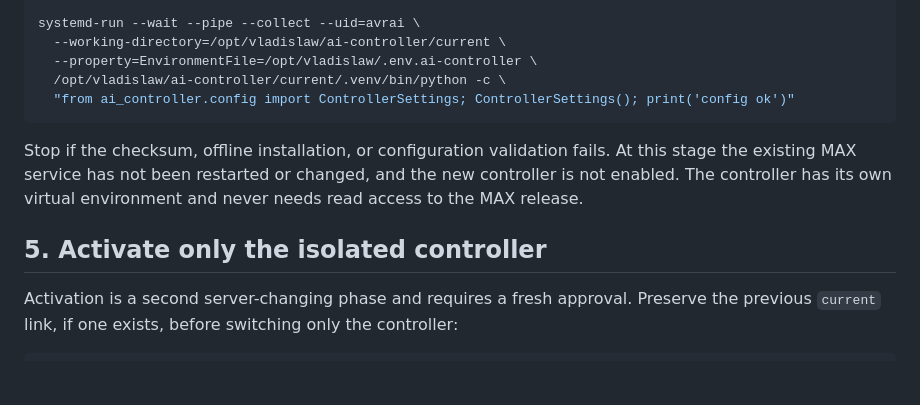
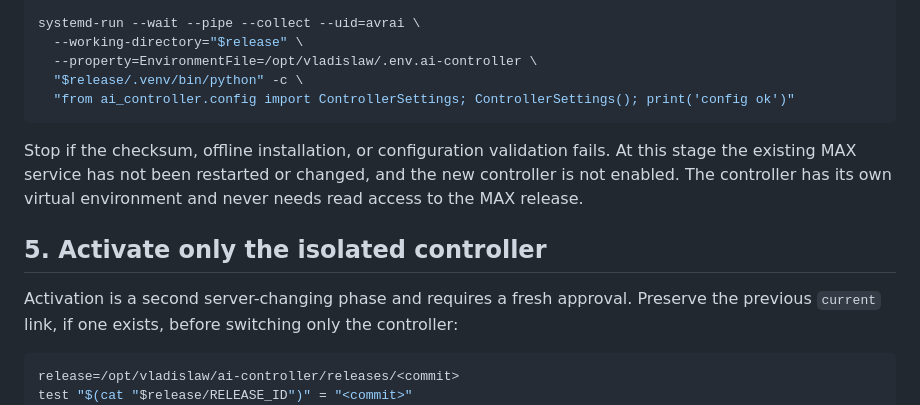
Before and after one commit to JAAXCOB/vladislaw, a Markdown page: docs/AVR_AI_CONTROLLER_INSTALL.md, the part around the change. Rendered like a GitHub page; blank space fills up the shorter version.

Commit message:
docs: validate the staged AVR controller release

````diff
--- a/docs/AVR_AI_CONTROLLER_INSTALL.md
+++ b/docs/AVR_AI_CONTROLLER_INSTALL.md
@@ -116,9 +116,9 @@ chown -R root:avrai "$release"
 chmod -R u=rwX,g=rX,o= "$release"
 
 systemd-run --wait --pipe --collect --uid=avrai \
-  --working-directory=/opt/vladislaw/ai-controller/current \
+  --working-directory="$release" \
   --property=EnvironmentFile=/opt/vladislaw/.env.ai-controller \
-  /opt/vladislaw/ai-controller/current/.venv/bin/python -c \
+  "$release/.venv/bin/python" -c \
   "from ai_controller.config import ControllerSettings; ControllerSettings(); print('config ok')"
 ```
 
@@ -133,6 +133,8 @@ Activation is a second server-changing phase and requires a fresh approval. Pres
 the previous `current` link, if one exists, before switching only the controller:
 
 ```bash
+release=/opt/vladislaw/ai-controller/releases/<commit>
+test "$(cat "$release/RELEASE_ID")" = "<commit>"
 readlink -f /opt/vladislaw/ai-controller/current || true
 ln -sfn "$release" /opt/vladislaw/ai-controller/current.next
 mv -Tf /opt/vladislaw/ai-controller/current.next /opt/vladislaw/ai-controller/current
````
